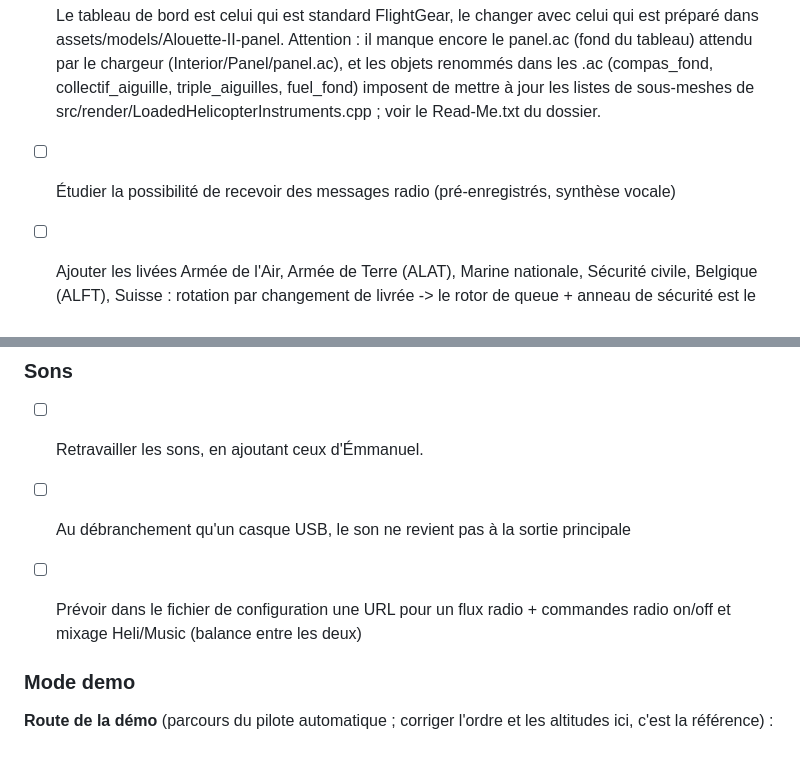
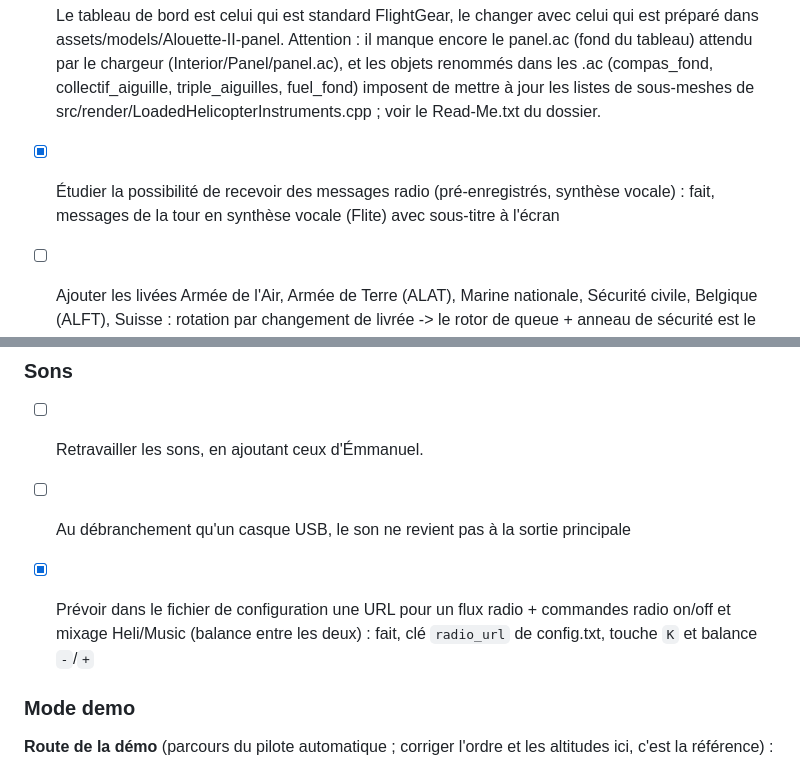
Before and after one commit to obook/artouste, a Markdown page: ROADMAP.md, 2 parts joined by grey strips. GitHub-like rendering.

```diff
--- a/ROADMAP.md
+++ b/ROADMAP.md
@@ -10,7 +10,7 @@ Liste des instruments par priorité : voir Priorité 1 du fichier PANEL.md
 
 - [ ] Le tableau de bord est celui qui est standard FlightGear, le changer avec celui qui est préparé dans assets/models/Alouette-II-panel. Attention : il manque encore le panel.ac (fond du tableau) attendu par le chargeur (Interior/Panel/panel.ac), et les objets renommés dans les .ac (compas_fond, collectif_aiguille, triple_aiguilles, fuel_fond) imposent de mettre à jour les listes de sous-meshes de src/render/LoadedHelicopterInstruments.cpp ; voir le Read-Me.txt du dossier.
 
-- [ ] Étudier la possibilité de recevoir des messages radio (pré-enregistrés, synthèse vocale)
+- [x] Étudier la possibilité de recevoir des messages radio (pré-enregistrés, synthèse vocale) : fait, messages de la tour en synthèse vocale (Flite) avec sous-titre à l'écran
 
 - [ ] Ajouter les livées Armée de l'Air, Armée de Terre (ALAT), Marine nationale, Sécurité civile, Belgique (ALFT), Suisse : rotation par changement de livrée -> le rotor de queue  + anneau de sécurité  est le même pour tous.
 
@@ -22,7 +22,7 @@ Liste des instruments par priorité : voir Priorité 1 du fichier PANEL.md
 
 - [ ] Au débranchement qu'un casque USB, le son ne revient pas à la sortie principale
 
-- [ ] Prévoir dans le fichier de configuration une URL pour un flux radio + commandes radio on/off et mixage Heli/Music (balance entre les deux)
+- [x] Prévoir dans le fichier de configuration une URL pour un flux radio + commandes radio on/off et mixage Heli/Music (balance entre les deux) : fait, clé `radio_url` de config.txt, touche `K` et balance `-`/`+`
 
 
 ### Mode demo
```
Also changed, not shown: README.md (+23 -23 lines).
